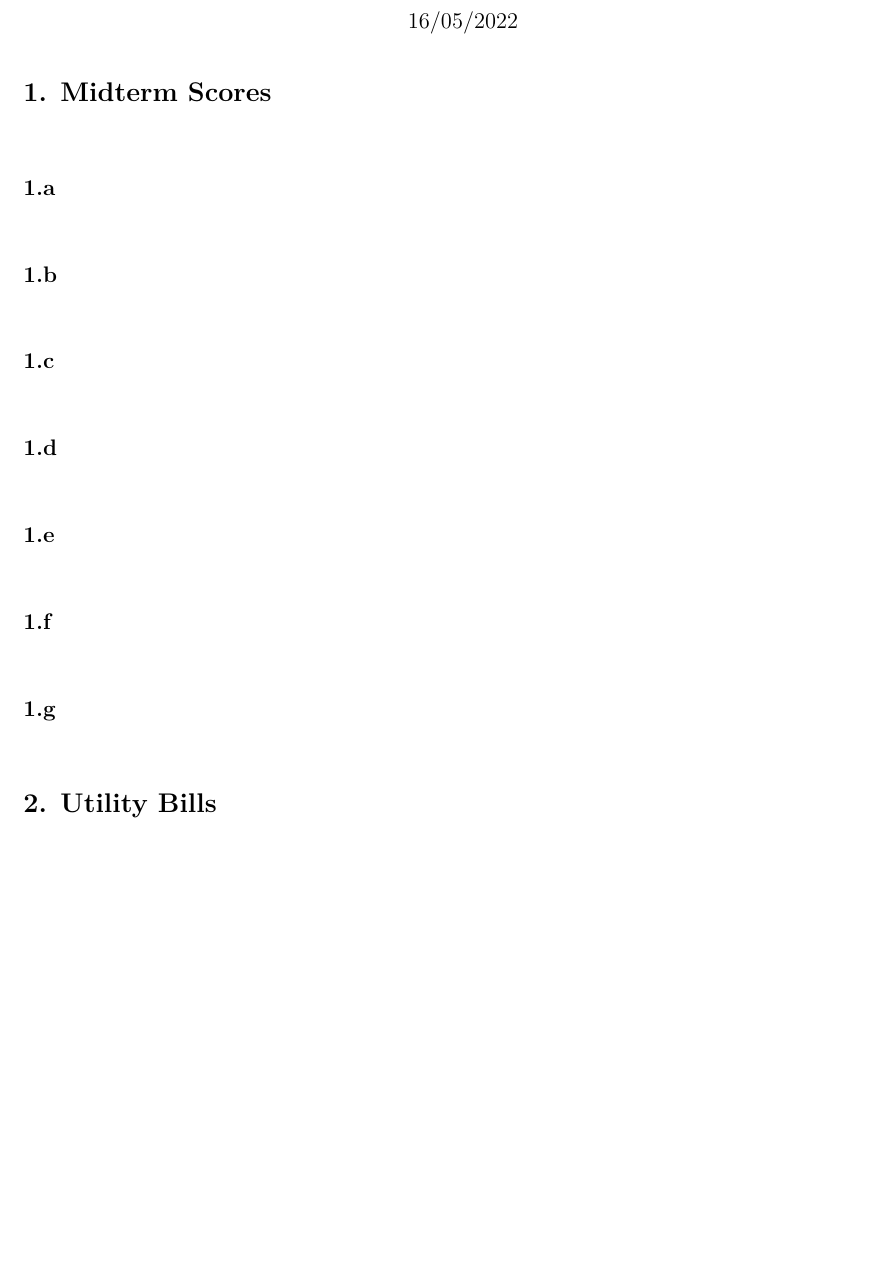
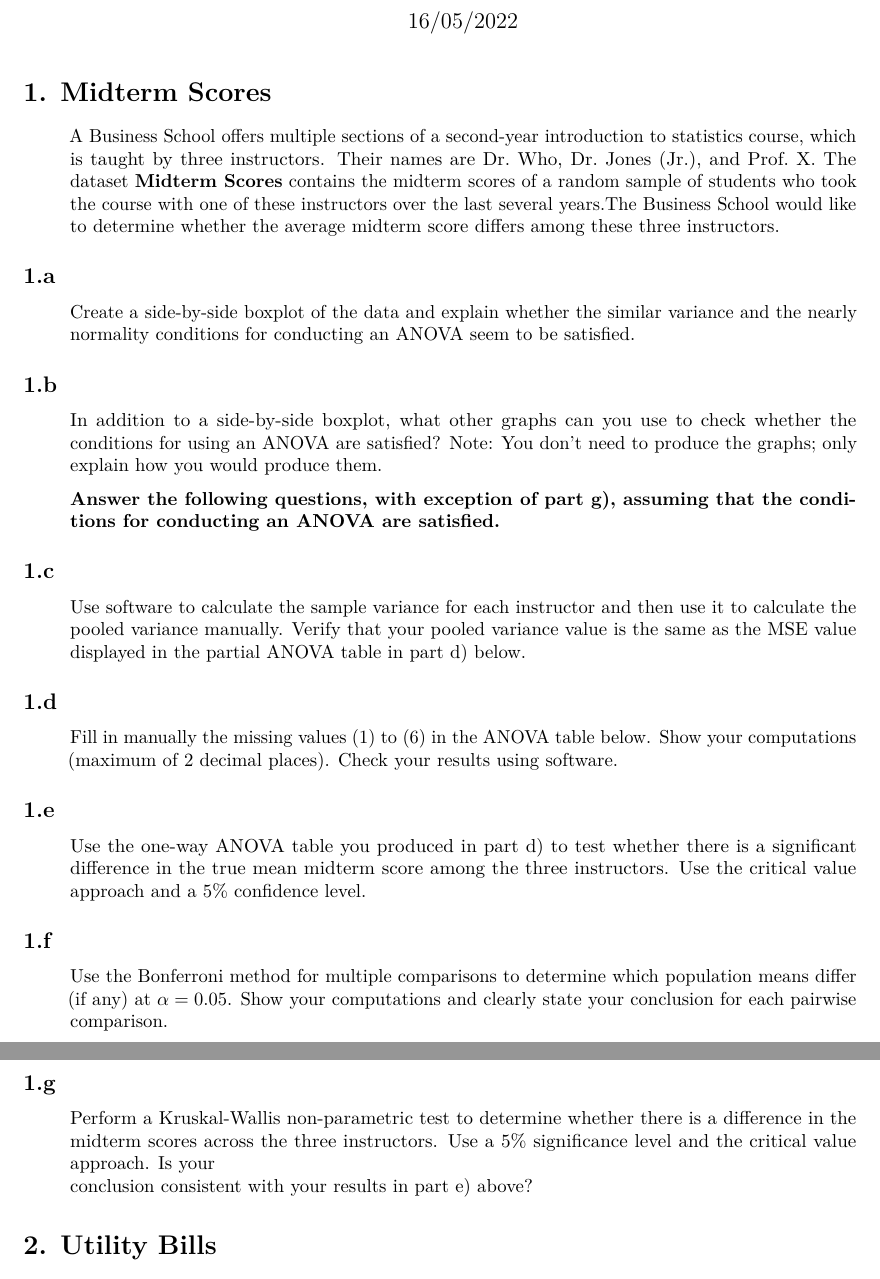
Before and after one commit to renadgharz/Stats2-Assignments-in-R, an R Markdown document (Assign3/Assign3.Rmd): part of page 1 of 2 before the commit and two parts of pages 1 and 2 of 2 after it, the two joined at a grey line, cut so that both start at the same text, the shorter picture padded with empty space. Rendered offline with R 4.5, knitr and Pandoc, then LaTeX, with nearby package versions.

Commit message:
Assign3 .Rmd

````diff
--- a/Assign3/Assign3.Rmd
+++ b/Assign3/Assign3.Rmd
@@ -14,40 +14,43 @@ util_bill <- read_xlsx("./Assign3Data.xlsx", sheet = "Utility Bills")
 ```
 
 # 1. Midterm Scores
->
+>A	Business School	offers	multiple	sections	of	a	second-year	introduction	to statistics	course,	which	is taught	by	three	instructors. Their	names	are	Dr.	Who,	Dr.	Jones	(Jr.),	and	Prof.	X. The	dataset	__Midterm	Scores__ contains the	midterm	scores	of	a	random	sample	of	students who took the	course	with	one	of	these instructors	over	the	last	several years.The	Business	School would	like	 to	 determine	whether	 the average midterm	 score differs among	these	three	instructors.
 
 ## 1.a
->
+>Create a	side-by-side	boxplot	of	the	data	and	explain	whether the	similar	variance	and	the	nearly	normality	conditions	for conducting	an	ANOVA	seem	to	be	satisfied.
 
 
 
 ## 1.b
->
+>In	addition	to	a	side-by-side	boxplot,	what	other	graphs	can	you	use	to	check	whether	the	conditions	for	using	an	ANOVA	are	satisfied?	Note:	You	don’t	need	to	produce	the	graphs; only	explain	how	you	would	produce	them.
 
 
 
+>__Answer	the	following	questions,	with	exception	of	part	g),	assuming	that	the	conditions	for	conducting	an	ANOVA	are	satisfied.__
+
 ## 1.c
->
+>Use	 software	 to	 calculate	 the	 sample	 variance	 for	 each	 instructor and	 then	 use	 it	 to	calculate	 the	 pooled	 variance	manually.	 Verify	 that	 your	 pooled	 variance	 value	is	 the	same	as	the	MSE	value	displayed	in	the	partial	ANOVA	table	in	part	d)	below.
 
 
 
 ## 1.d
->
+>Fill	 in	 manually	 the	 missing	 values	(1) to	(6) in	 the	 ANOVA	 table	 below.	 Show	 your computations	(maximum	of	2	decimal	places).	Check	your	results	using	software.
 
 
 
 ## 1.e
->
+> Use	 the	 one-way	 ANOVA	 table	 you	 produced	 in	 part	 d)	 to	 test whether there	 is	 a	significant	difference	in	the	true	mean midterm	score	among the	three	instructors.	Use	the	critical	value	approach	and	a	5%	confidence	level.
 
 
 
 ## 1.f
->
+> Use	 the	 Bonferroni	 method	 for	 multiple	 comparisons	 to	 determine	 which	 population	means	 differ	 (if	 any)	 at $\alpha=0.05$.	 Show	 your	 computations	 and	 clearly	 state	 your	conclusion	for	each	pairwise	comparison.
 
 
 
 ## 1.g
->
+> Perform	a	Kruskal-Wallis	non-parametric	test	to	determine	whether	there	is	a	difference	in	the	midterm	scores across	the	three	instructors.	Use	a	5%	significance	level and	the	critical	value	approach. Is	 your
+conclusion	consistent	with	your	results	in	part	e)	above?
 
 
 
````
Also changed, not shown: Assign3/Assign3.Rmd (16 more changed lines).
